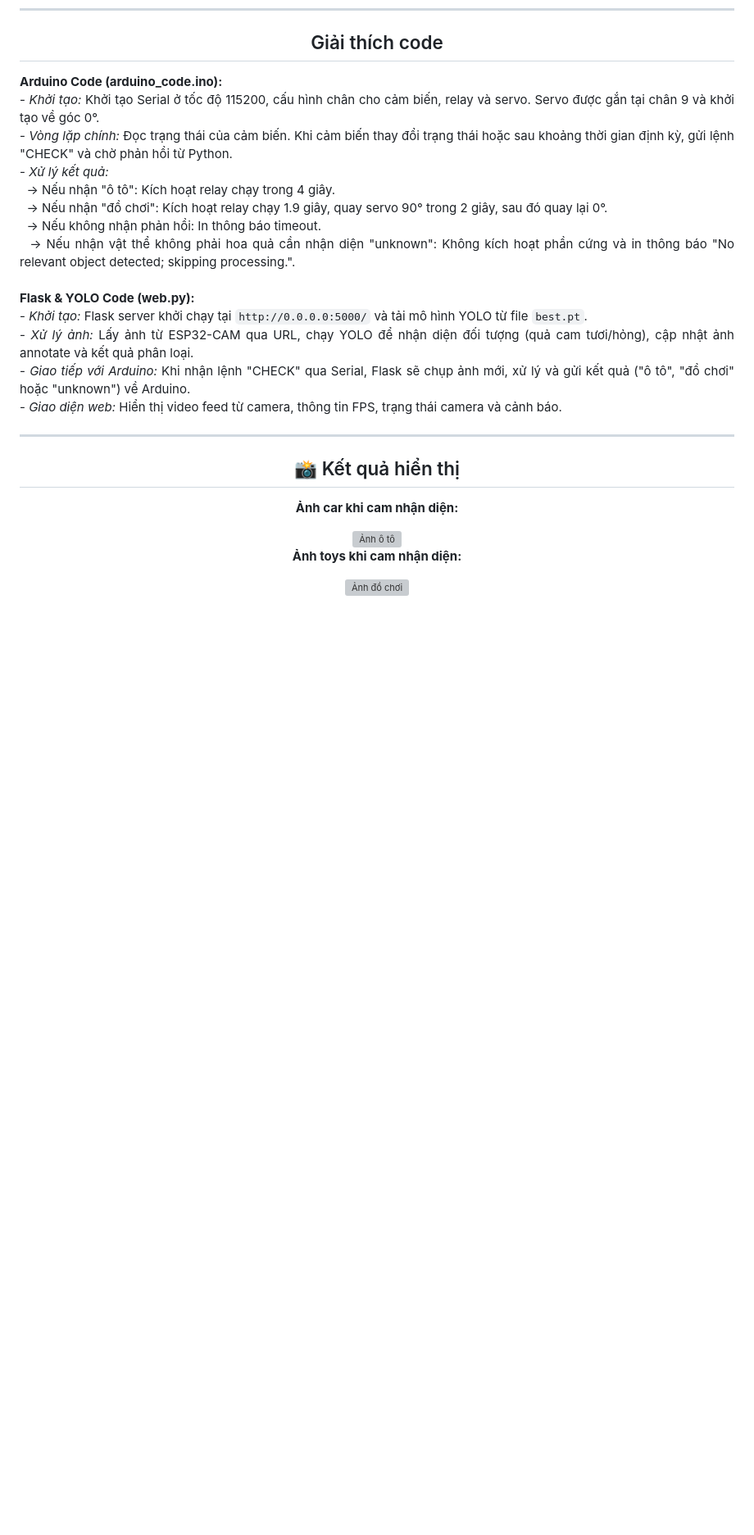
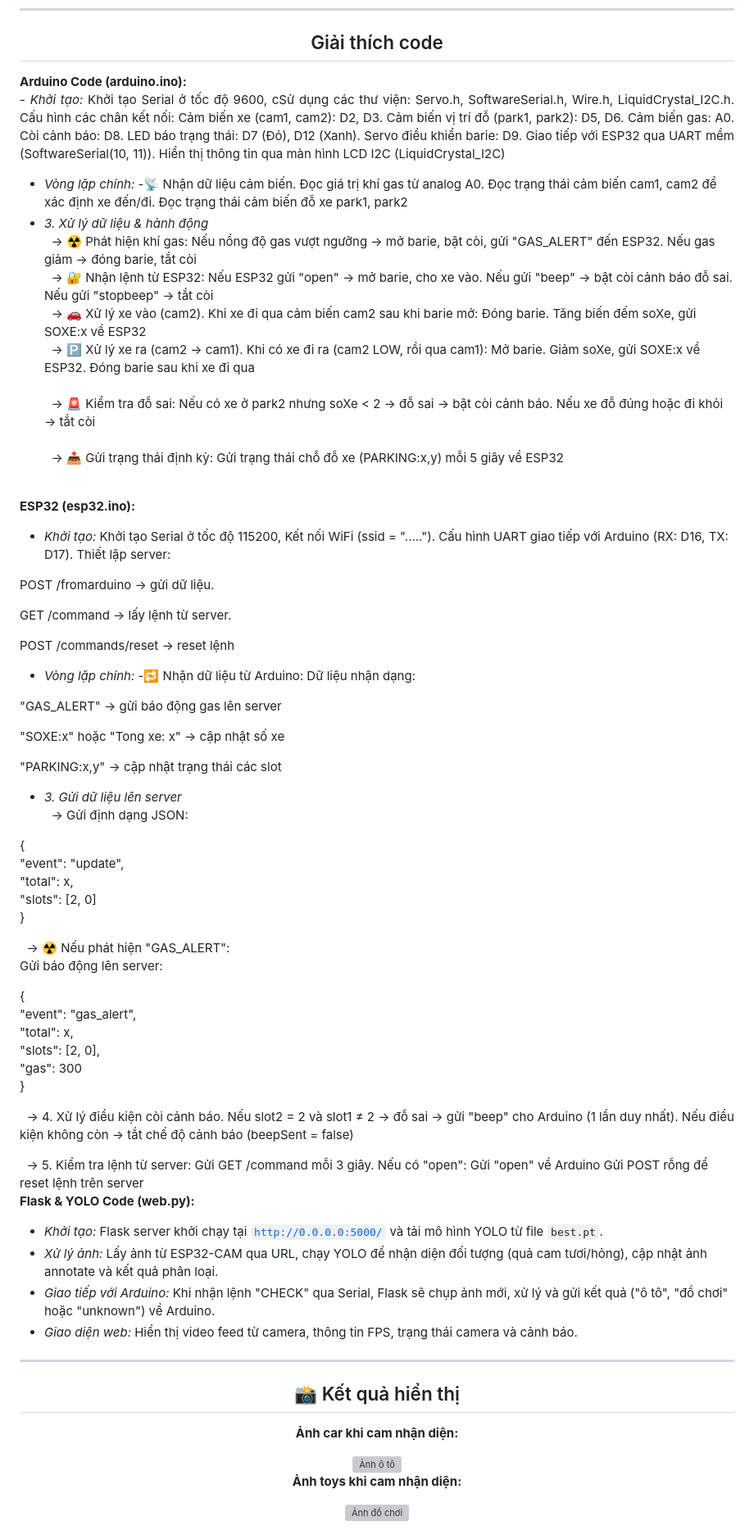
Before and after one commit to ngotuanminh1/Bai_Do_Xe_Thong_Minh_Giam_Sat_Online, a Markdown page: readme.md, the part around the change. Shown at 82% size. GitHub-like rendering; blank space fills up the shorter version; grey boxes are pictures that could not be loaded.

Commit message:
Mô tả ngắn gọn thay đổi

```diff
--- a/readme.md
+++ b/readme.md
@@ -398,14 +398,57 @@
 
 <h2 align="center">Giải thích code</h2>
 <p align="justify">
-  <strong>Arduino Code (arduino_code.ino):</strong><br>
-  - <em>Khởi tạo:</em> Khởi tạo Serial ở tốc độ 115200, cấu hình chân cho cảm biến, relay và servo. Servo được gắn tại chân 9 và khởi tạo về góc 0°.<br>
-  - <em>Vòng lặp chính:</em> Đọc trạng thái của cảm biến. Khi cảm biến thay đổi trạng thái hoặc sau khoảng thời gian định kỳ, gửi lệnh "CHECK" và chờ phản hồi từ Python.<br>
-  - <em>Xử lý kết quả:</em><br>
-  &nbsp;&nbsp;&rarr; Nếu nhận "ô tô": Kích hoạt relay chạy trong 4 giây.<br>
-  &nbsp;&nbsp;&rarr; Nếu nhận "đồ chơi": Kích hoạt relay chạy 1.9 giây, quay servo 90° trong 2 giây, sau đó quay lại 0°.<br>
-  &nbsp;&nbsp;&rarr; Nếu không nhận phản hồi: In thông báo timeout.<br>
-  &nbsp;&nbsp;&rarr; Nếu nhận vật thể không phải hoa quả cần nhận diện "unknown": Không kích hoạt phần cứng và in thông báo "No relevant object detected; skipping processing.".<br><br>
+  <strong>Arduino Code (arduino.ino):</strong><br>
+  - <em>Khởi tạo:</em> Khởi tạo Serial ở tốc độ 9600, cSử dụng các thư viện: Servo.h, SoftwareSerial.h, Wire.h, LiquidCrystal_I2C.h. Cấu hình các chân kết nối: Cảm biến xe (cam1, cam2): D2, D3. Cảm biến vị trí đỗ (park1, park2): D5, D6. Cảm biến gas: A0. Còi cảnh báo: D8. LED báo trạng thái: D7 (Đỏ), D12 (Xanh). Servo điều khiển barie: D9. Giao tiếp với ESP32 qua UART mềm (SoftwareSerial(10, 11)). Hiển thị thông tin qua màn hình LCD I2C (LiquidCrystal_I2C)<br>
+
+  - <em>Vòng lặp chính:</em> -📡 Nhận dữ liệu cảm biến. Đọc giá trị khí gas từ analog A0. Đọc trạng thái cảm biến cam1, cam2 để xác định xe đến/đi. Đọc trạng thái cảm biến đỗ xe park1, park2<br>
+  - <em>3. Xử lý dữ liệu & hành động</em><br>
+  &nbsp;&nbsp;&rarr; ☢️ Phát hiện khí gas: Nếu nồng độ gas vượt ngưỡng → mở barie, bật còi, gửi "GAS_ALERT" đến ESP32. Nếu gas giảm → đóng barie, tắt còi <br>
+  &nbsp;&nbsp;&rarr; 🔐 Nhận lệnh từ ESP32: Nếu ESP32 gửi "open" → mở barie, cho xe vào. Nếu gửi "beep" → bật còi cảnh báo đỗ sai. Nếu gửi "stopbeep" → tắt còi <br>
+  &nbsp;&nbsp;&rarr; 🚗 Xử lý xe vào (cam2). Khi xe đi qua cảm biến cam2 sau khi barie mở: Đóng barie. Tăng biến đếm soXe, gửi SOXE:x về ESP32<br>
+  &nbsp;&nbsp;&rarr; 🅿️ Xử lý xe ra (cam2 → cam1). Khi có xe đi ra (cam2 LOW, rồi qua cam1): Mở barie. Giảm soXe, gửi SOXE:x về ESP32. Đóng barie sau khi xe đi qua<br><br>
+  &nbsp;&nbsp;&rarr; 🚨 Kiểm tra đỗ sai: Nếu có xe ở park2 nhưng soXe < 2 → đỗ sai → bật còi cảnh báo. Nếu xe đỗ đúng hoặc đi khỏi → tắt còi<br><br>
+  &nbsp;&nbsp;&rarr; 📤 Gửi trạng thái định kỳ: Gửi trạng thái chỗ đỗ xe (PARKING:x,y) mỗi 5 giây về ESP32<br><br>
+
+  <strong>ESP32 (esp32.ino):</strong><br>
+  - <em>Khởi tạo:</em> Khởi tạo Serial ở tốc độ 115200, Kết nối WiFi (ssid = "....."). Cấu hình UART giao tiếp với Arduino (RX: D16, TX: D17). Thiết lập server:<br>
+
+  POST /fromarduino → gửi dữ liệu. <br>
+
+  GET /command → lấy lệnh từ server. <br>
+
+  POST /commands/reset → reset lệnh<br>
+
+  - <em>Vòng lặp chính:</em> -🔁 Nhận dữ liệu từ Arduino: Dữ liệu nhận dạng: <br>
+
+  "GAS_ALERT" → gửi báo động gas lên server<br>
+
+  "SOXE:x" hoặc "Tong xe: x" → cập nhật số xe<br>
+
+  "PARKING:x,y" → cập nhật trạng thái các slot<br>
+
+  - <em>3. Gửi dữ liệu lên server</em><br>
+  &nbsp;&nbsp;&rarr; Gửi định dạng JSON: <br>
+
+  {<br>
+  "event": "update",<br>
+  "total": x,<br>
+  "slots": [2, 0]<br>
+  }<br>
+
+  &nbsp;&nbsp;&rarr; ☢️ Nếu phát hiện "GAS_ALERT":<br>
+  Gửi báo động lên server:<br>
+
+  {<br>
+  "event": "gas_alert",<br>
+  "total": x,<br>
+  "slots": [2, 0],<br>
+  "gas": 300<br>
+  }<br>
+
+  &nbsp;&nbsp;&rarr; 4. Xử lý điều kiện còi cảnh báo. Nếu slot2 = 2 và slot1 ≠ 2 → đỗ sai → gửi "beep" cho Arduino (1 lần duy nhất). Nếu điều kiện không còn → tắt chế độ cảnh báo (beepSent = false)<br>
+
+  &nbsp;&nbsp;&rarr; 5. Kiểm tra lệnh từ server: Gửi GET /command mỗi 3 giây. Nếu có "open": Gửi "open" về Arduino Gửi POST rỗng để reset lệnh trên server<br>
   <strong>Flask &amp; YOLO Code (web.py):</strong><br>
   - <em>Khởi tạo:</em> Flask server khởi chạy tại <code>http://0.0.0.0:5000/</code> và tải mô hình YOLO từ file <code>best.pt</code>.<br>
   - <em>Xử lý ảnh:</em> Lấy ảnh từ ESP32-CAM qua URL, chạy YOLO để nhận diện đối tượng (quả cam tươi/hỏng), cập nhật ảnh annotate và kết quả phân loại.<br>
```
